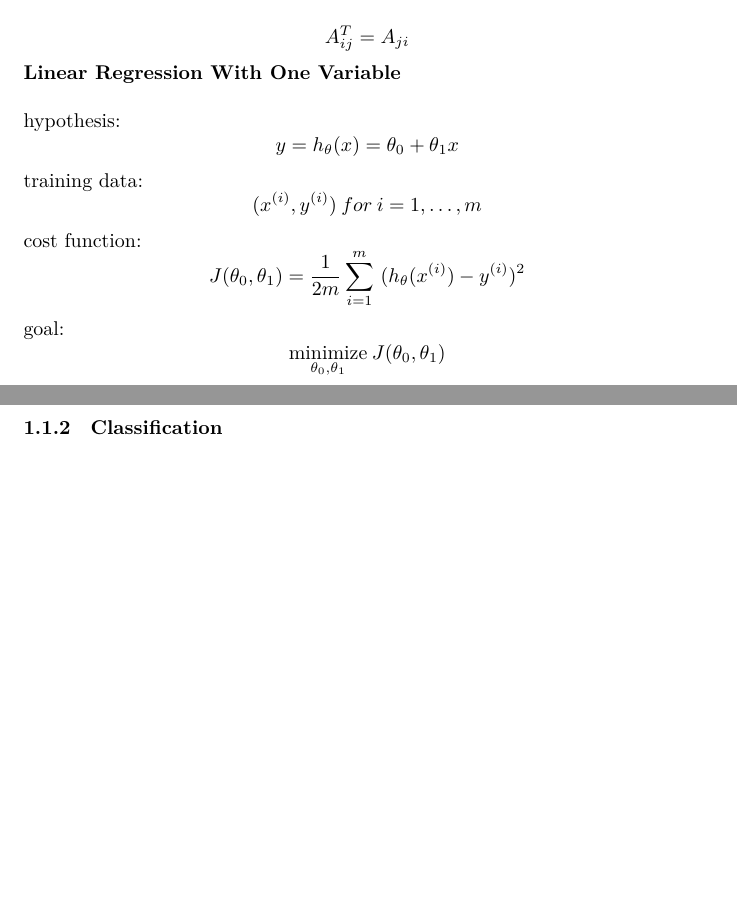
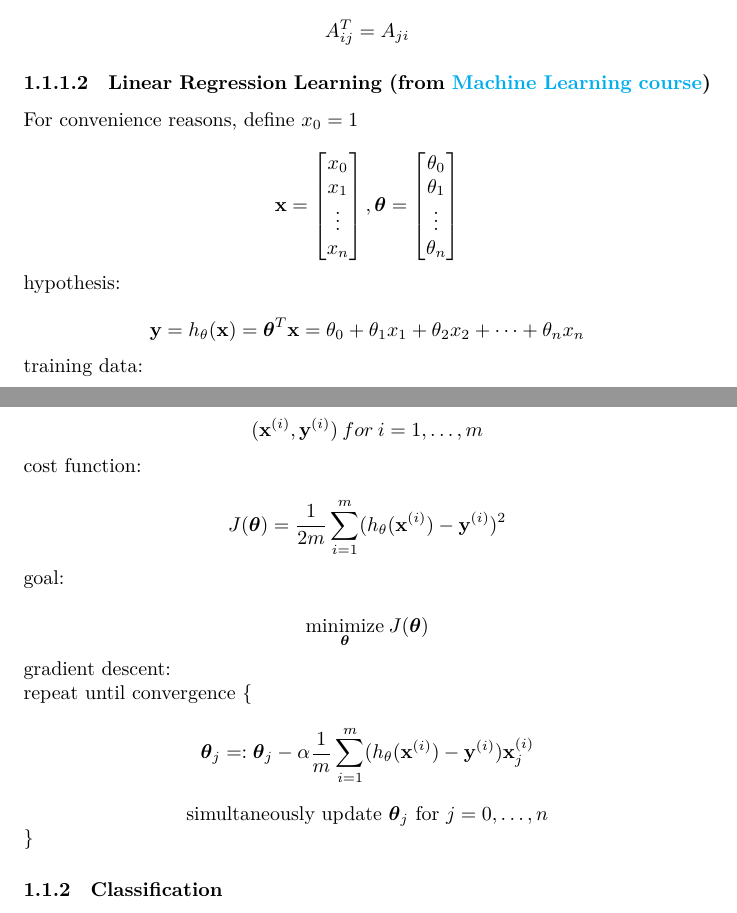
Before and after one commit to MDataResearch/ml_notes, a LaTeX document (note.tex): two parts of pages 4 and 5 of 5, joined at a grey line, cut so that both start at the same text, the shorter picture padded with empty space. Compiled offline with XeLaTeX.

Commit message:
add linear regression learning model

```diff
--- a/note.tex
+++ b/note.tex
@@ -14,6 +14,12 @@
                                      {1.5ex \@plus .2ex}%
                                      {\normalfont\normalsize\bfseries}}
 \makeatletter
+
+\hypersetup{
+    colorlinks=true,
+    linkcolor=blue,
+    urlcolor=cyan,
+}
 
 \setcounter{tocdepth}{4}
 \setcounter{secnumdepth}{4}
@@ -159,18 +165,50 @@ X =
 
 \[A^T_{ij} = A_{ji}\]
 
-\noindent \textbf{Linear Regression With One Variable}
+\paragraph{Linear Regression Learning (from \href{https://www.coursera.org/learn/machine-learning}{Machine Learning course})}
 
-\bigskip
+\noindent For convenience reasons, define \(x_0 = 1\)
+
+\[
+\textbf{x} =
+\begin{bmatrix}
+x_0\\
+x_1\\
+\vdots\\
+x_n
+\end{bmatrix}
+,
+\boldsymbol{\theta} =
+\begin{bmatrix}
+\theta_0\\
+\theta_1\\
+\vdots\\
+\theta_n
+\end{bmatrix}
+\]
 
 \noindent hypothesis:
-\[y = h_{\theta}(x) = \theta_0 + \theta_1x\]
+
+\[\textbf{y} = h_{\theta}(\textbf{x}) = \boldsymbol{\theta}^T \textbf{x} = \theta_0 + \theta_1 x_1 + \theta_2 x_2 + \dots + \theta_n x_n\]
+
 \noindent training data:
-\[(x^{(i)}, y^{(i)})\:for\:i = 1, \dots, m\]
+
+\[(\textbf{x}^{(i)}, \textbf{y}^{(i)})\:for\:i = 1, \dots, m\]
+
 \noindent cost function:
-\[J(\theta_0, \theta_1) = \frac{1}{2m} \sum_{i = 1}^m\ (h_{\theta}(x^{(i)}) - y^{(i)})^2\]
+
+\[J(\boldsymbol{\theta}) = \frac{1}{2m} \sum_{i = 1}^m (h_{\theta}(\textbf{x}^{(i)}) - \textbf{y}^{(i)})^2\]
+
 \noindent goal:
-\[\underset{\theta_0, \theta_1}{\text{minimize}} \: J(\theta_0, \theta_1)\]
+
+\[\underset{\boldsymbol{\theta}}{\text{minimize}} \: J(\boldsymbol{\theta})\]
+
+\noindent gradient descent:
+
+\noindent repeat until convergence \{
+\[\boldsymbol{\theta}_j =: \boldsymbol{\theta}_j - \alpha \frac{1}{m} \sum_{i = 1}^m (h_{\theta}(\textbf{x}^{(i)}) - \textbf{y}^{(i)}) \textbf{x}^{(i)}_j\]
+\centerline{simultaneously update \(\boldsymbol{\theta}_j\) for \(j = 0, \dots, n\)}
+\}
 
 \subsubsection{Classification}
 
```
Also changed, not shown: note.tex (2 more changed lines).
